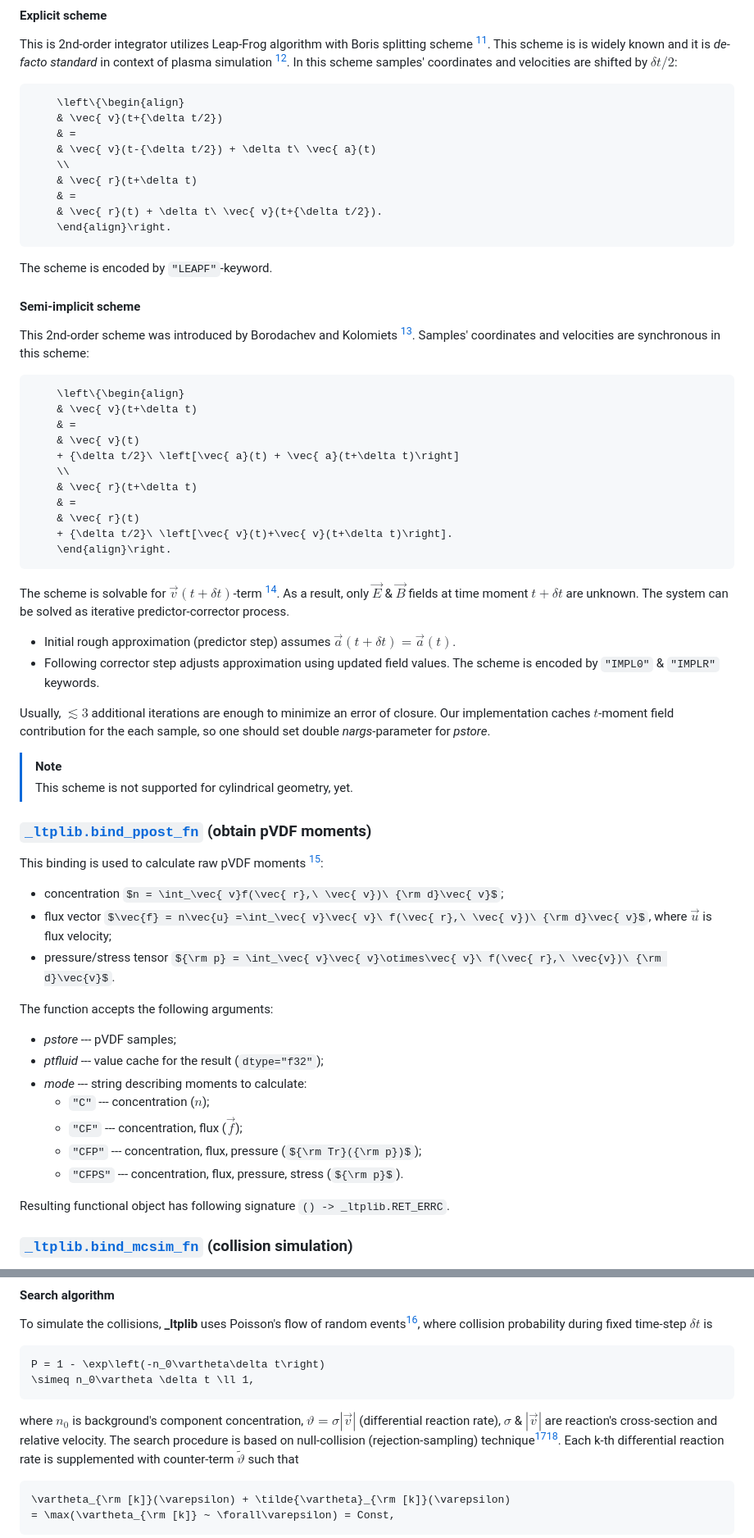
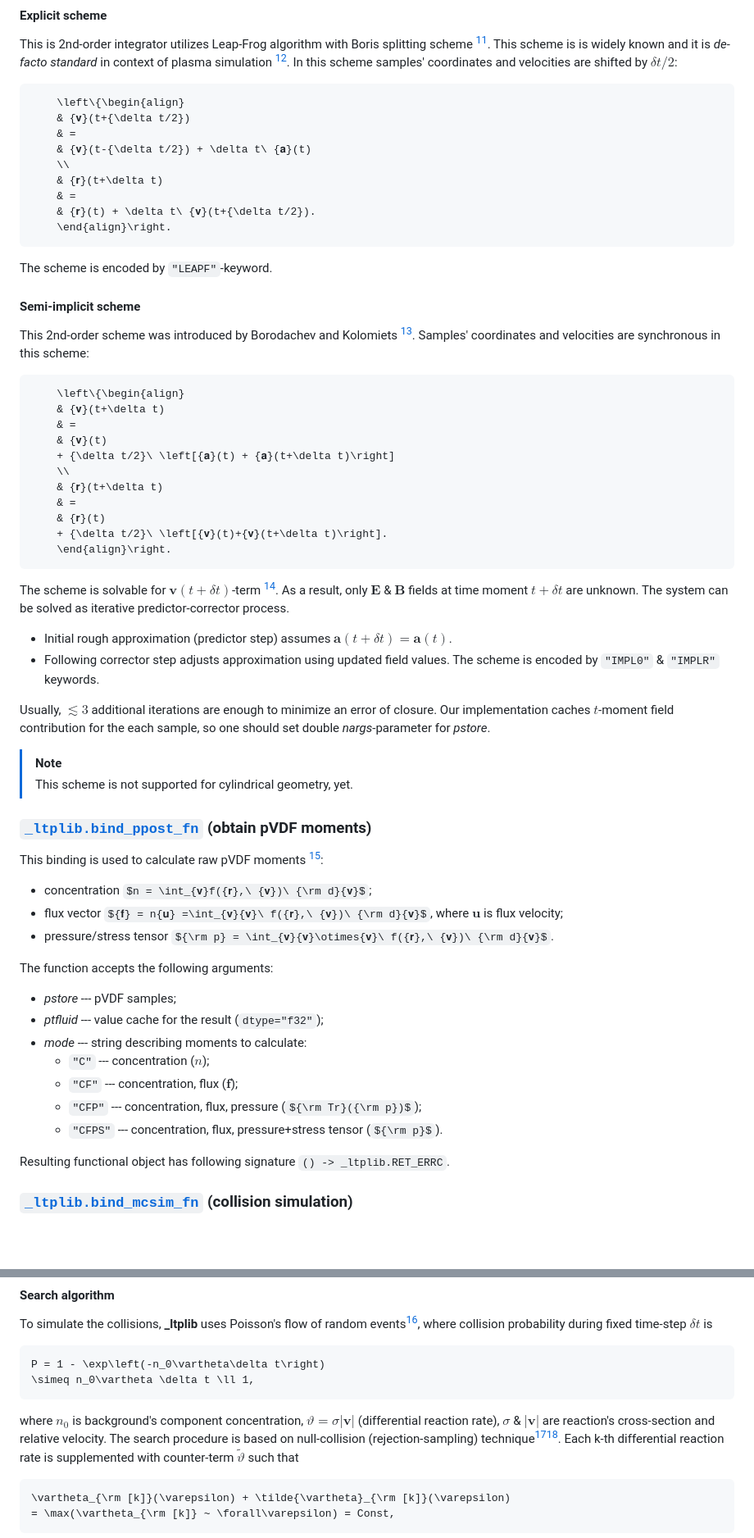
Before and after one commit to ChernyshevT/LTPLib_project, a Markdown page: README.md, 2 parts joined by grey strips. Shown: that part at 82% size. Drawn GitHub-style; some formulas as TeX source; blank space fills up the shorter version.

````diff
--- a/README.md
+++ b/README.md
@@ -459,13 +460,13 @@ This scheme is is widely known and it is *de-facto standard* in context of plasm
 In this scheme samples' coordinates and velocities are shifted by $\delta t/2$:
 ```math
 	\left\{\begin{align}
-	& \vec{ v}(t+{\delta t/2})
+	& {𝐯}(t+{\delta t/2})
 	& =
-	& \vec{ v}(t-{\delta t/2}) + \delta t\ \vec{ a}(t)
+	& {𝐯}(t-{\delta t/2}) + \delta t\ {𝐚}(t)
 	\\
-	& \vec{ r}(t+\delta t)
+	& {𝐫}(t+\delta t)
 	& =
-	& \vec{ r}(t) + \delta t\ \vec{ v}(t+{\delta t/2}).
+	& {𝐫}(t) + \delta t\ {𝐯}(t+{\delta t/2}).
 	\end{align}\right.
 ```
 The scheme is encoded by `"LEAPF"`-keyword.
@@ -480,21 +481,21 @@ This 2nd-order scheme was introduced by Borodachev and Kolomiets [^borodachev201
 Samples' coordinates and velocities are synchronous in this scheme:
 ```math
 	\left\{\begin{align}
-	& \vec{ v}(t+\delta t)
+	& {𝐯}(t+\delta t)
 	& =
-	& \vec{ v}(t)
-	+ {\delta t/2}\ \left[\vec{ a}(t) + \vec{ a}(t+\delta t)\right]
+	& {𝐯}(t)
+	+ {\delta t/2}\ \left[{𝐚}(t) + {𝐚}(t+\delta t)\right]
 	\\
-	& \vec{ r}(t+\delta t)
+	& {𝐫}(t+\delta t)
 	& =
-	& \vec{ r}(t)
-	+ {\delta t/2}\ \left[\vec{ v}(t)+\vec{ v}(t+\delta t)\right].
+	& {𝐫}(t)
+	+ {\delta t/2}\ \left[{𝐯}(t)+{𝐯}(t+\delta t)\right].
 	\end{align}\right.
 ```
-The scheme is solvable for $\vec{ v}(t+\delta t)$-term [^tajima2018-book].
-As a result, only $\vec{ E}$ & $\vec{ B}$ fields at time moment $t+\delta t$ are unknown.
+The scheme is solvable for ${𝐯}(t+\delta t)$-term [^tajima2018-book].
+As a result, only ${𝐄}$ & ${𝐁}$ fields at time moment $t+\delta t$ are unknown.
 The system can be solved as iterative predictor-corrector process.
-- Initial rough approximation (predictor step) assumes $\vec{ a}(t+\delta t) = \vec{ a}(t)$.
+- Initial rough approximation (predictor step) assumes ${𝐚}(t+\delta t) = {𝐚}(t)$.
 - Following corrector step adjusts approximation using updated field values.
 The scheme is encoded by `"IMPL0"` & `"IMPLR"` keywords.
 
@@ -512,20 +513,20 @@ Our implementation caches $t$-moment field contribution for the each sample, so
 ### [`_ltplib.bind_ppost_fn`](./src/_ltplib/def_ppost_funcs.cxx) (obtain pVDF moments) <a name="bind_ppost"></a>
 This binding is used to calculate raw pVDF moments [^saint-raymond2009]:
 - concentration
-$n = \int_\vec{ v}f(\vec{ r},\ \vec{ v})\ {\rm d}\vec{ v}$;
+$n = \int_{𝐯}f({𝐫},\ {𝐯})\ {\rm d}{𝐯}$;
 - flux vector
-$\vec{f} = n\vec{u} =\int_\vec{ v}\vec{ v}\ f(\vec{ r},\ \vec{ v})\ {\rm d}\vec{ v}$, where $\vec{u}$ is flux velocity;
+${𝐟} = n{𝐮} =\int_{𝐯}{𝐯}\ f({𝐫},\ {𝐯})\ {\rm d}{𝐯}$, where ${𝐮}$ is flux velocity;
 - pressure/stress tensor
-${\rm p} = \int_\vec{ v}\vec{ v}\otimes\vec{ v}\ f(\vec{ r},\ \vec{v})\ {\rm d}\vec{v}$.
+${\rm p} = \int_{𝐯}{𝐯}\otimes{𝐯}\ f({𝐫},\ {𝐯})\ {\rm d}{𝐯}$.
 
 The function accepts the following arguments:
 - *pstore* --- pVDF samples;
 - *ptfluid* --- value cache for the result (`dtype="f32"`);
 - *mode* --- string describing moments to calculate:
 	- `"C"` --- concentration ($n$);
-	- `"CF"` --- concentration, flux ($\vec{f}$);
+	- `"CF"` --- concentration, flux (${𝐟}$);
 	- `"CFP"` --- concentration, flux, pressure (${\rm Tr}({\rm p})$);
-	- `"CFPS"` --- concentration, flux, pressure, stress (${\rm p}$).
+	- `"CFPS"` --- concentration, flux, pressure+stress tensor (${\rm p}$).
 
 Resulting functional object has following signature
 `() -> _ltplib.RET_ERRC`.
@@ -553,8 +554,8 @@ P = 1 - \exp\left(-n_0\vartheta\delta t\right)
 \simeq n_0\vartheta \delta t \ll 1,
 ```
 where $n_0$ is background's component concentration,
-$\vartheta = \sigma\left|\vec{v}\right|$ (differential reaction rate),
-$\sigma$ & $\left|\vec{v}\right|$ are reaction's cross-section and relative velocity.
+$\vartheta = \sigma\left|{𝐯}\right|$ (differential reaction rate),
+$\sigma$ & $\left|{𝐯}\right|$ are reaction's cross-section and relative velocity.
 The search procedure is based on null-collision (rejection-sampling) technique[^brennan1991][^elhafi2021].
 Each k-th differential reaction rate is supplemented with counter-term $\tilde{\vartheta}$ such that
 ```math
````
Also changed, not shown: other parts of README.md (+2 -1 lines).
